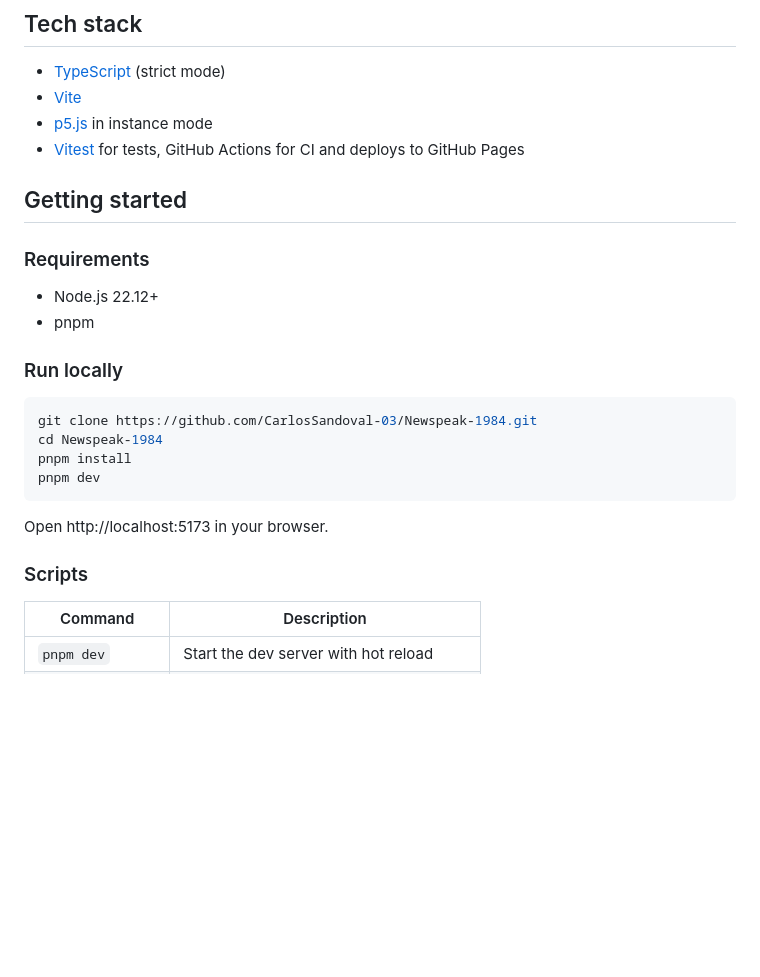
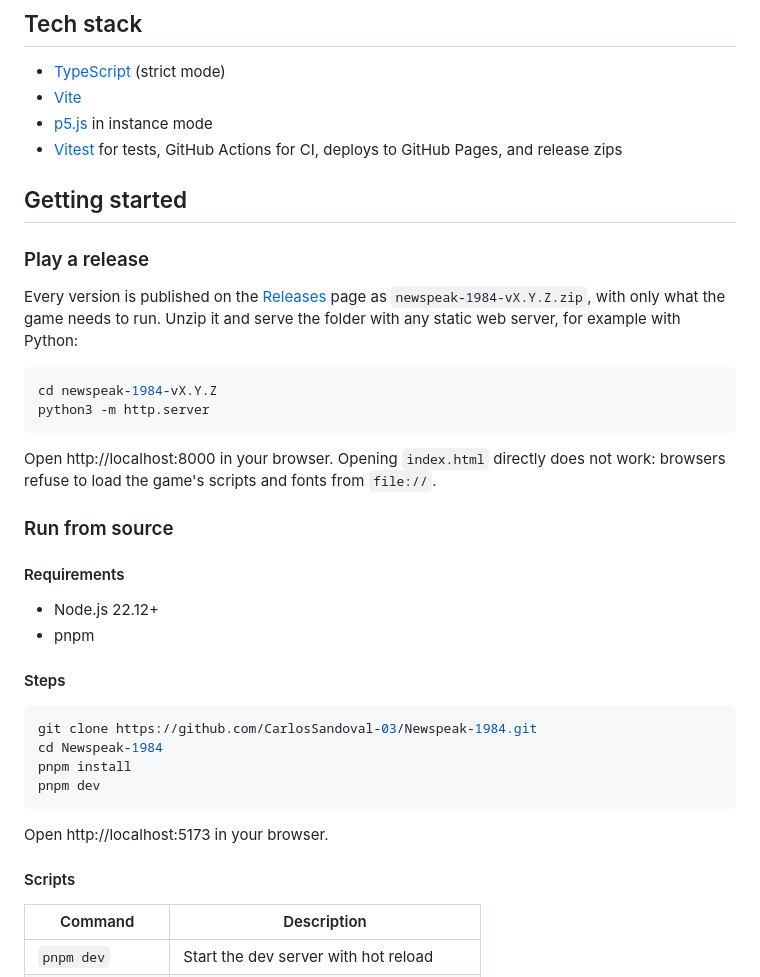
Before and after one commit to CarlosSandoval-03/Newspeak-1984, a Markdown page: README.md, the part around the change. GitHub-like rendering; blank space fills up the shorter version.

Commit message:
docs: explain how to play a release zip in the readme
Signed-off-by: Carlos Sandoval <csandovalc@unal.edu.co>

````diff
--- a/README.md
+++ b/README.md
@@ -20,16 +20,29 @@ You fly for the Party. The longer you fly, the more you see, and the more you se
 - [TypeScript](https://www.typescriptlang.org/) (strict mode)
 - [Vite](https://vite.dev/)
 - [p5.js](https://p5js.org/) in instance mode
-- [Vitest](https://vitest.dev/) for tests, GitHub Actions for CI and deploys to GitHub Pages
+- [Vitest](https://vitest.dev/) for tests, GitHub Actions for CI, deploys to GitHub Pages, and release zips
 
 ## Getting started
 
-### Requirements
+### Play a release
+
+Every version is published on the [Releases](https://github.com/CarlosSandoval-03/Newspeak-1984/releases) page as `newspeak-1984-vX.Y.Z.zip`, with only what the game needs to run. Unzip it and serve the folder with any static web server, for example with Python:
+
+```sh
+cd newspeak-1984-vX.Y.Z
+python3 -m http.server
+```
+
+Open http://localhost:8000 in your browser. Opening `index.html` directly does not work: browsers refuse to load the game's scripts and fonts from `file://`.
+
+### Run from source
+
+#### Requirements
 
 - Node.js 22.12+
 - pnpm
 
-### Run locally
+#### Steps
 
 ```sh
 git clone https://github.com/CarlosSandoval-03/Newspeak-1984.git
@@ -40,7 +53,7 @@ pnpm dev
 
 Open http://localhost:5173 in your browser.
 
-### Scripts
+#### Scripts
 
 | Command          | Description                               |
 | ---------------- | ----------------------------------------- |
````
